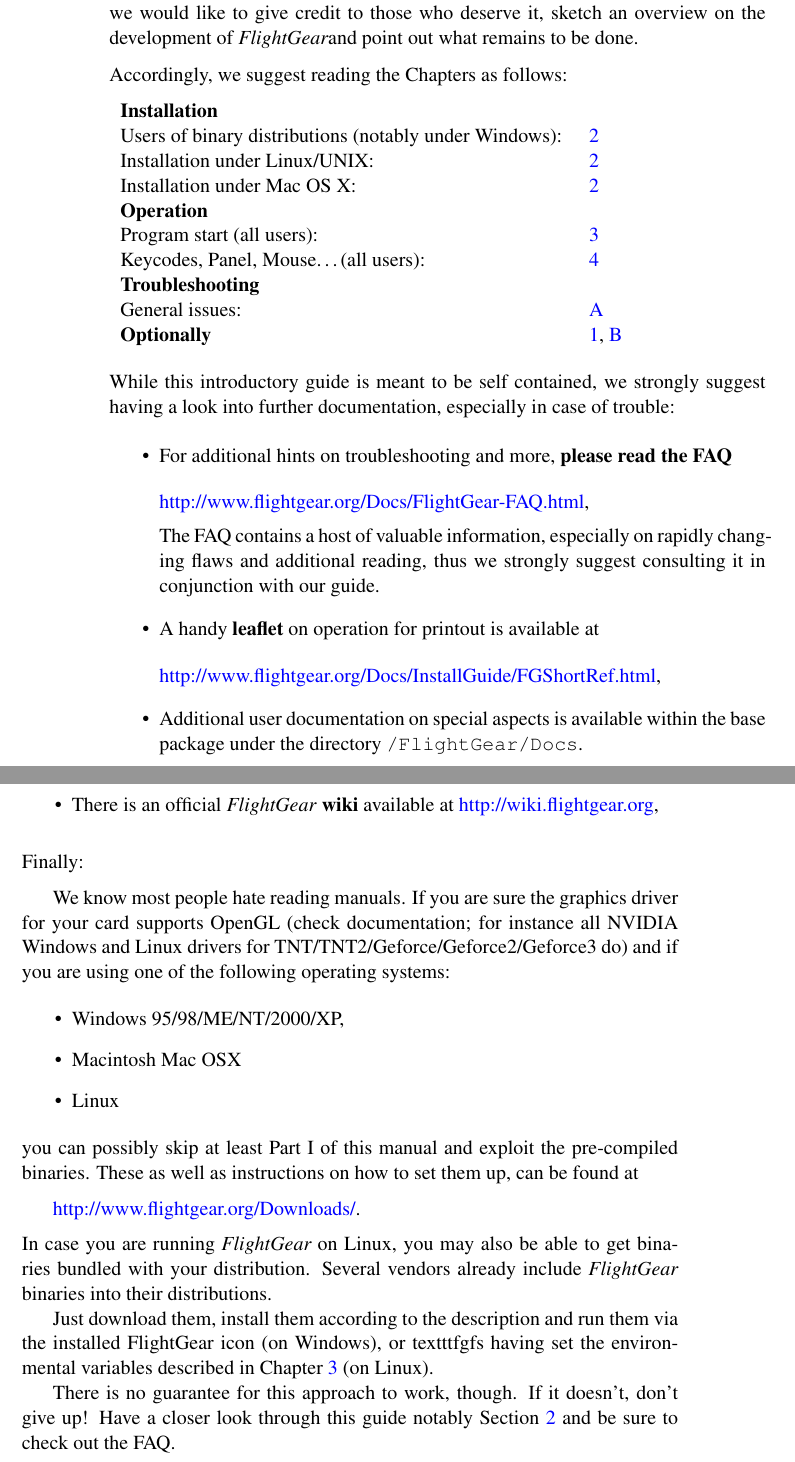
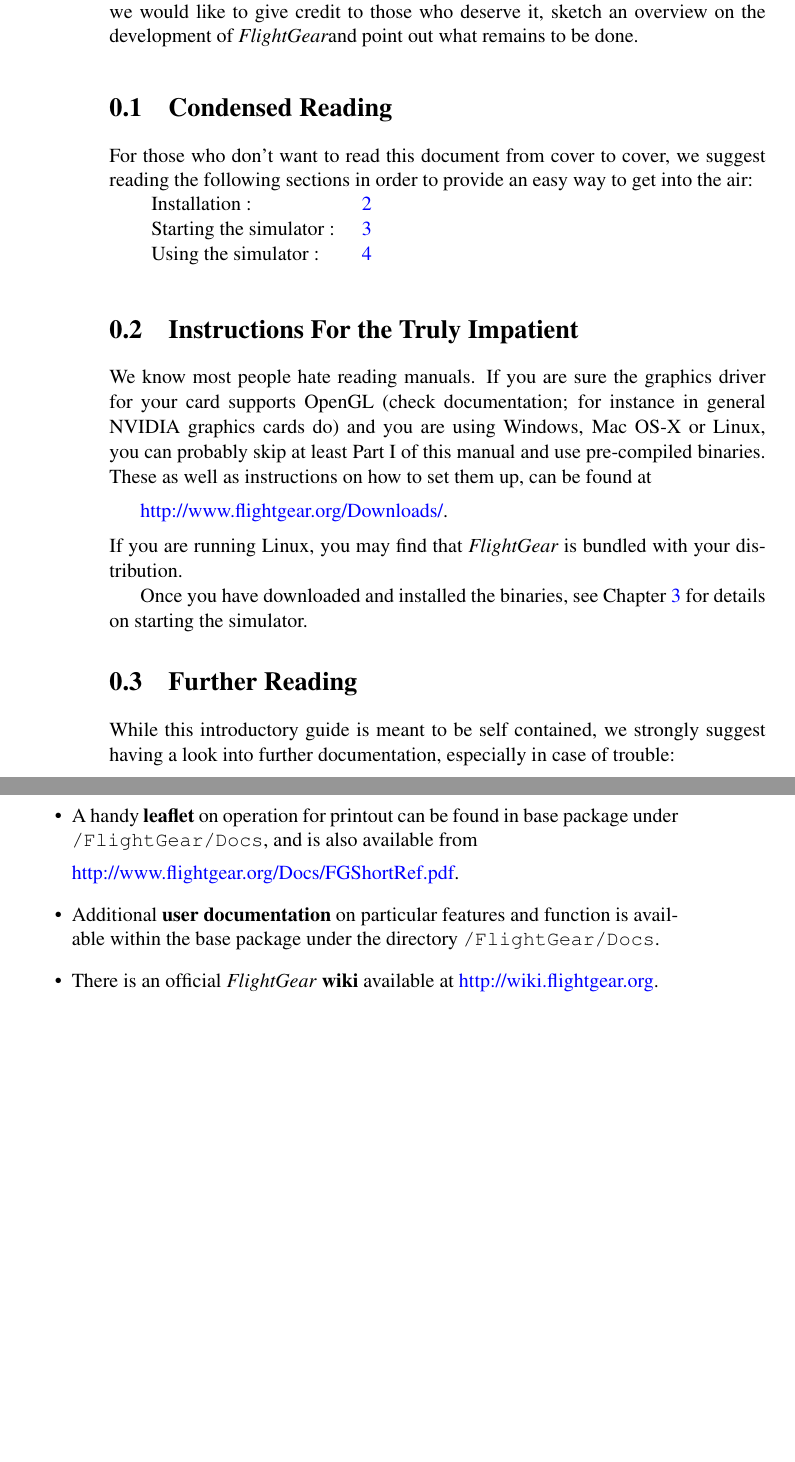
Before and after one commit to tonghuix/getstart-zh, a LaTeX thesis (source/getstart.tex, which reads source/preface.tex): two parts of pages 10 and 11 of 209, joined at a grey line, cut so that both start at the same text, the shorter picture padded with empty space. Compiled offline with pdfLaTeX.

Commit message:
Updated Preface: - Add headings for the condensed path through the documentation and quick-start instructions. - Update Further Reading, removing the very out of date FAQ, fixing the ShortRef URL.

```diff
--- a/source/preface.tex
+++ b/source/preface.tex
@@ -125,79 +125,46 @@
 on the development of \FlightGear and point out what remains to be done.
  \medskip
 
- \noindent
- Accordingly, we suggest reading the Chapters as follows:
- \medskip
+\section{Condensed Reading}
 
+For those who don't want to read this document from cover to cover, we suggest reading the following
+sections in order to provide an easy way to get into the air:
 
-\noindent
 \begin{tabular}{ll}
- \textbf{Installation}                                  	&\\
- Users of binary distributions (notably under Windows):	 	&~\ref{prefligh}\\
- Installation under Linux/UNIX:               			&~\ref{prefligh}\\
- Installation under Mac OS X:               			&~\ref{prefligh}\\
-  \textbf{Operation}                           			& \\
- Program start (all users):                      		&~\ref{takeoff}\\
- Keycodes, Panel, Mouse\ldots (all users):       		&~\ref{flight}\\
- \textbf{Troubleshooting}                      				& \\
- General issues:																						&~\ref{missed}\\
- \textbf{Optionally}                           						&~\ref{free},~\ref{landing}
+ Installation :             &~\ref{prefligh}\\
+ Starting the simulator :   &~\ref{takeoff}\\
+ Using the simulator :      &~\ref{flight}\\
 \end{tabular}
 \bigskip
 
-\noindent
- While this introductory guide is meant to be self contained, we strongly suggest having a look into further documentation, especially in case of trouble:
+\section{Instructions For the Truly Impatient}
 
-\begin{itemize}
- \item For additional hints on troubleshooting and more, \textbf{please read the FAQ}\index{FAQ}
- \medskip
-
- \noindent
- \web{http://www.flightgear.org/Docs/FlightGear-FAQ.html},
-
- The FAQ contains a host of valuable information, especially on rapidly changing flaws and additional reading, thus we strongly suggest consulting it in conjunction with our guide.
-
-
- \item A handy \textbf{leaflet}\index{leaflet} on operation for printout is available at
- \medskip
-
- \noindent
- \web{http://www.flightgear.org/Docs/InstallGuide/FGShortRef.html},
- \item Additional user documentation on special aspects is available within the base package under the directory \texttt{/FlightGear/Docs}.
-
- \item There is an official \FlightGear{} \textbf{wiki}\index{wiki} available at
- \medskip
- \noindent
- \web{http://wiki.flightgear.org},
- \end{itemize}
-
-\noindent
-Finally:
-\medskip
-
-
-We know most people hate reading manuals. If you are sure the graphics driver for your card supports \Index{OpenGL} (check documentation; for instance all \Index{NVIDIA} Windows and Linux drivers for \Index{TNT}/TNT2/\Index{Geforce}/Geforce2/Geforce3 do) and if you are using one of the following operating systems:
-
-\begin{itemize}
-\item \Index{Windows} 95/98/ME/NT/2000/XP,
-\item \Index{Macintosh} Mac OSX
-\item \Index{Linux}
-\end{itemize}
-
- \noindent
-you can possibly skip at least Part I of this manual and exploit the pre-compiled binaries\index{binaries!pre-compiled}. These as well as instructions on how to set them up, can be found at
+We know most people hate reading manuals. If you are sure the graphics driver for your card supports \Index{OpenGL} (check documentation; for instance in general \Index{NVIDIA} graphics cards do) and you are using Windows, Mac OS-X or Linux, you can probably skip at least Part I of this manual and use pre-compiled binaries\index{binaries!pre-compiled}. These as well as instructions on how to set them up, can be found at
  \medskip
 
 \web{http://www.flightgear.org/Downloads/}.
  \medskip
 
  \noindent
-In case you are running \FlightGear{} on Linux, you may also be able to get binaries bundled with your distribution. Several vendors already include \FlightGear{} binaries into their distributions.
+If you are running Linux, you may find that \FlightGear{} is bundled with your distribution.
 
-Just download them, install them according to the description and run them via the installed FlightGear icon (on Windows), or texttt{fgfs} having set the environmental variables described in Chapter \ref{takeoff} (on Linux).
+Once you have downloaded and installed the binaries, see Chapter \ref{takeoff} for details on starting the simulator.
 
-There is no guarantee for this approach to work, though. If it doesn't, don't give up! Have a closer look through this guide notably Section~\ref{prefligh} and be sure to check out the \Index{FAQ}.
+\section{Further Reading}
 
+\noindent
+ While this introductory guide is meant to be self contained, we strongly suggest having a look into further documentation, especially in case of trouble:
+
+\begin{itemize}
+ \item A handy \textbf{leaflet}\index{leaflet} on operation for printout can be found in base package under \texttt{/FlightGear/Docs}, and is also available from
+
+\web{http://www.flightgear.org/Docs/FGShortRef.pdf}.
+
+ \item Additional \textbf{user documentation} on particular features and function is available within the
+base package under the directory \texttt{/FlightGear/Docs}.
+
+ \item There is an official \FlightGear{} \textbf{wiki}\index{wiki} available at \web{http://wiki.flightgear.org}.
+ \end{itemize}
 
 %% Revision 0.00  1998/09/08  michael
 %% Initial revision for version 0.41.
```
Also changed, not shown: source/preface.tex (2 more changed lines).
